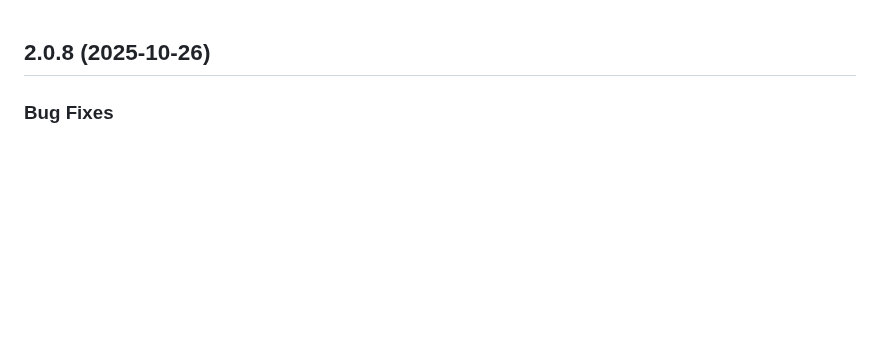
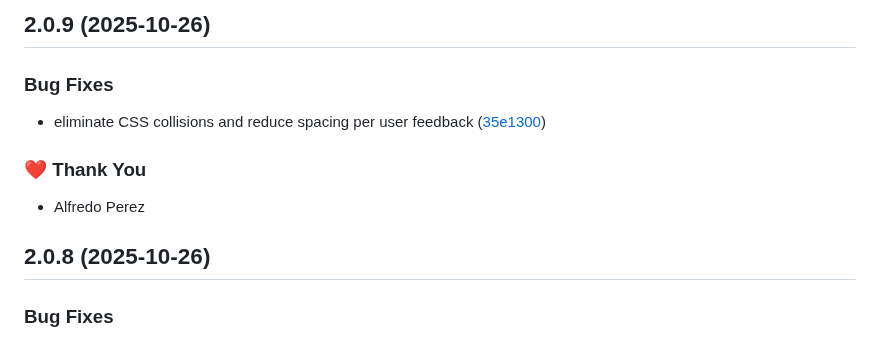
Before and after one commit to alfredoperez/ngx-dev-toolbar, a Markdown page: CHANGELOG.md, the part around the change. Rendered like a GitHub page; blank space fills up the shorter version.

Commit message:
chore: update changelog for 2.0.9

```diff
--- a/CHANGELOG.md
+++ b/CHANGELOG.md
@@ -1,3 +1,13 @@
+## 2.0.9 (2025-10-26)
+
+### Bug Fixes
+
+- eliminate CSS collisions and reduce spacing per user feedback ([35e1300](https://github.com/alfredoperez/ngx-dev-toolbar/commit/35e1300))
+
+### ❤️ Thank You
+
+- Alfredo Perez
+
 ## 2.0.8 (2025-10-26)
 
 ### Bug Fixes
```
